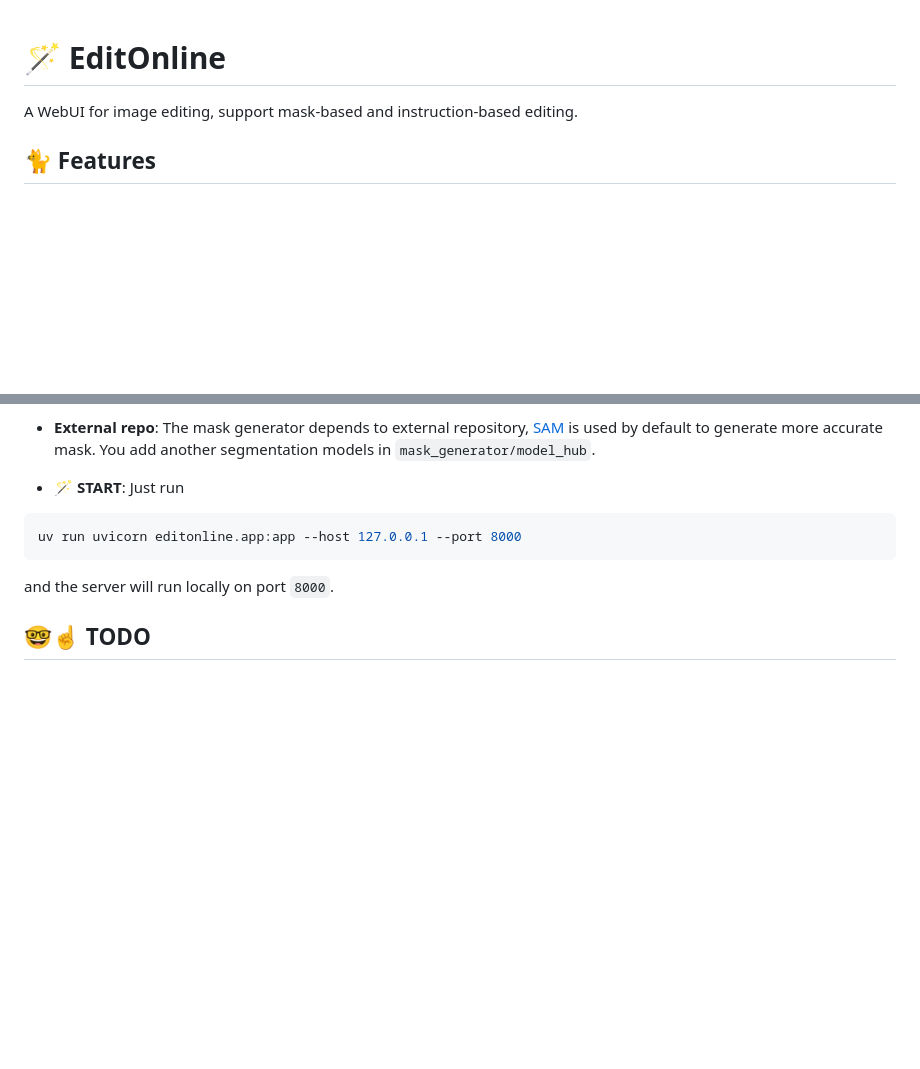
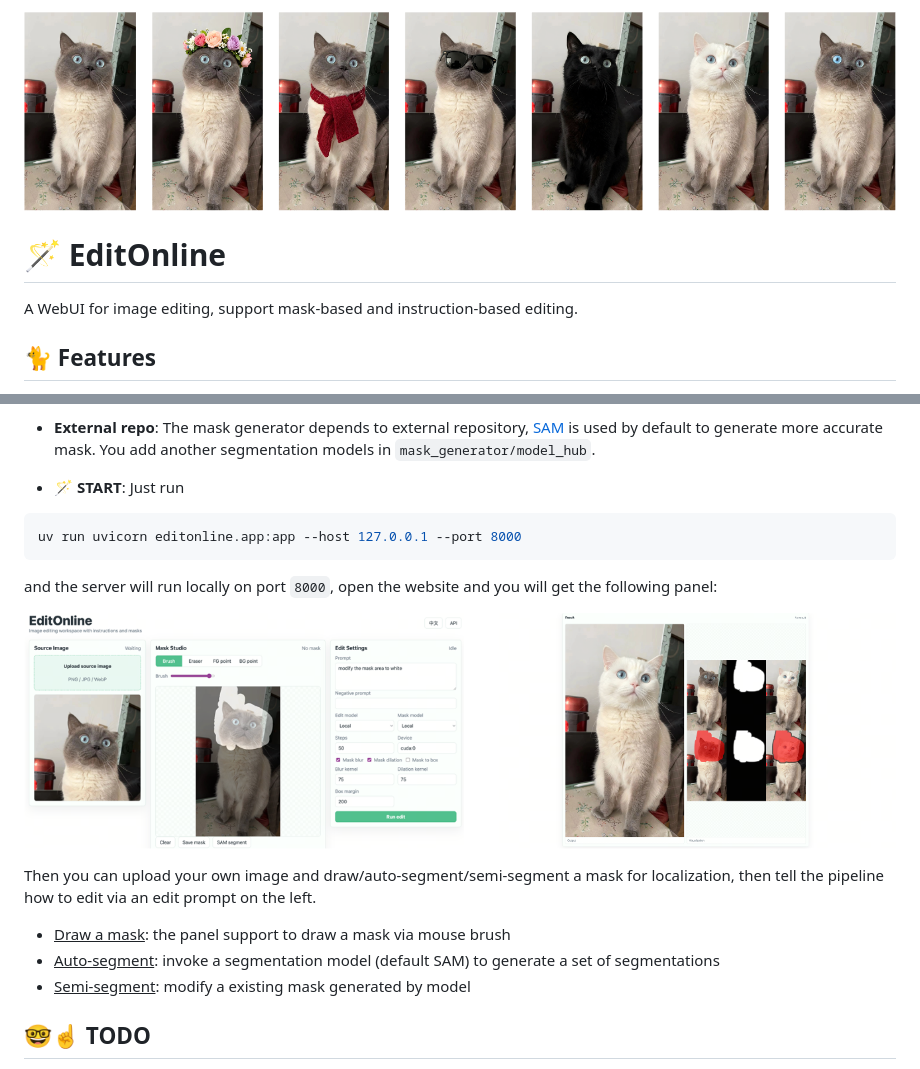
Before and after one commit to ReyChiaro/EditOnline, a Markdown page: README.md, 2 parts joined by grey strips. GitHub-like rendering; pictures changed too: figs/cat-demo.png (added), figs/panel.png (added); blank space fills up the shorter version.

Commit message:
update demo

````diff
--- a/README.md
+++ b/README.md
@@ -1,5 +1,8 @@
+![cat-demo](figs/cat-demo.png)
+
 # 🪄 EditOnline
 A WebUI for image editing, support mask-based and instruction-based editing.
+
 
 ## 🐈 Features
 
@@ -38,7 +38,15 @@ and the environment will be created in `.venv` by default. To modify the path of
 ```sh
 uv run uvicorn editonline.app:app --host 127.0.0.1 --port 8000
 ```
-and the server will run locally on port `8000`.
+and the server will run locally on port `8000`, open the website and you will get the following panel:
+
+![panel](figs/panel.png)
+
+Then you can upload your own image and draw/auto-segment/semi-segment a mask for localization, then tell the pipeline how to edit via an edit prompt on the left.
+
+- <u>Draw a mask</u>: the panel support to draw a mask via mouse brush
+- <u>Auto-segment</u>: invoke a segmentation model (default SAM) to generate a set of segmentations
+- <u>Semi-segment</u>: modify a existing mask generated by model
 
 
 ## 🤓☝️ TODO
````
Also changed, not shown: other parts of README.md (+1 -4 lines), figs/pipe-demo.jpg (added), 3 other files.
